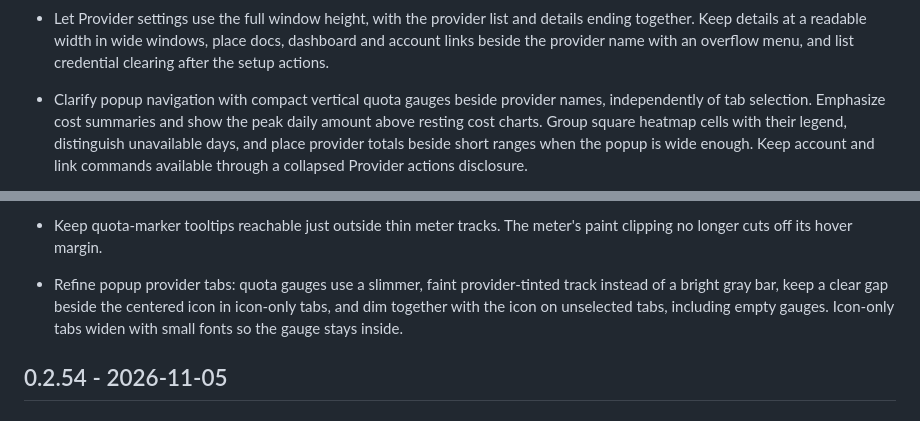
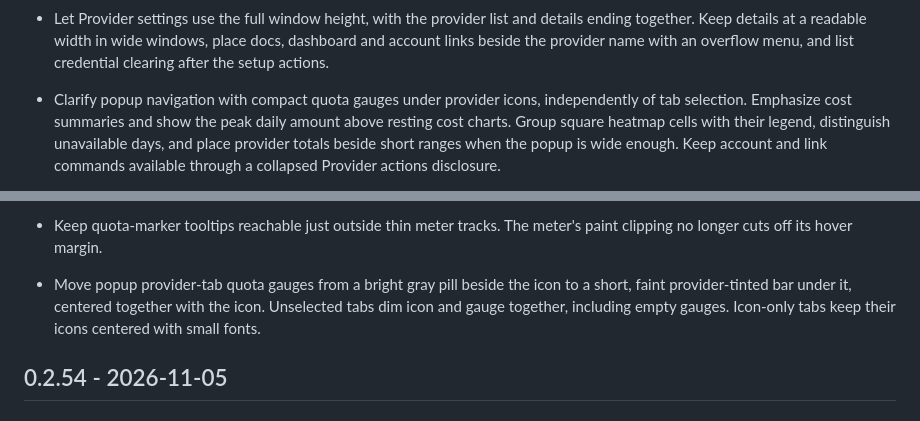
Before and after one commit to Lucenx9/codexbar-plasma, a Markdown page: CHANGELOG.md, 2 parts joined by grey strips. Rendered like a GitHub page.

```diff
--- a/CHANGELOG.md
+++ b/CHANGELOG.md
@@ -43,8 +43,8 @@ For earlier versions, see [GitHub Releases](https://github.com/Lucenx9/codexbar-
   place docs, dashboard and account links beside the provider name with an
   overflow menu, and list credential clearing after the setup actions.
 
-- Clarify popup navigation with compact vertical quota gauges beside provider
-  names, independently of tab selection. Emphasize cost summaries and show the
+- Clarify popup navigation with compact quota gauges under provider
+  icons, independently of tab selection. Emphasize cost summaries and show the
   peak daily amount above resting cost charts. Group square heatmap cells with
   their legend, distinguish unavailable days, and place provider totals beside
   short ranges when the popup is wide enough. Keep account and link commands
@@ -73,10 +73,10 @@ For earlier versions, see [GitHub Releases](https://github.com/Lucenx9/codexbar-
 - Keep quota-marker tooltips reachable just outside thin meter tracks. The
   meter's paint clipping no longer cuts off its hover margin.
 
-- Refine popup provider tabs: quota gauges use a slimmer, faint provider-tinted
-  track instead of a bright gray bar, keep a clear gap beside the centered icon
-  in icon-only tabs, and dim together with the icon on unselected tabs, including
-  empty gauges. Icon-only tabs widen with small fonts so the gauge stays inside.
+- Move popup provider-tab quota gauges from a bright gray pill beside the icon to
+  a short, faint provider-tinted bar under it, centered together with the icon.
+  Unselected tabs dim icon and gauge together, including empty gauges. Icon-only
+  tabs keep their icons centered with small fonts.
 
 ## 0.2.54 - 2026-11-05
 
```
Also changed, not shown: docs/usage.md (+7 -7 lines), docs/codexbar-plasma-codex.png, docs/codexbar-plasma-overview.png, docs/codexbar-plasma-sessions.png, docs/codexbar-plasma-usage-spend.png, 4 other files.
